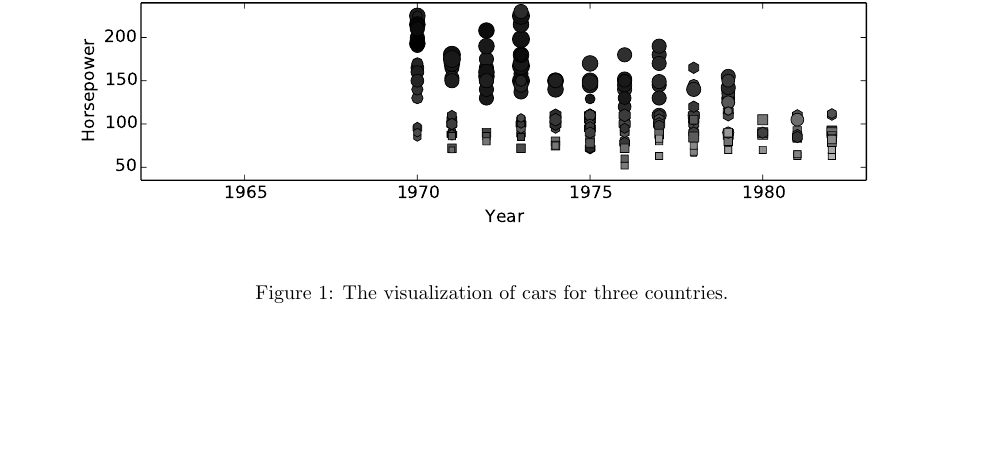
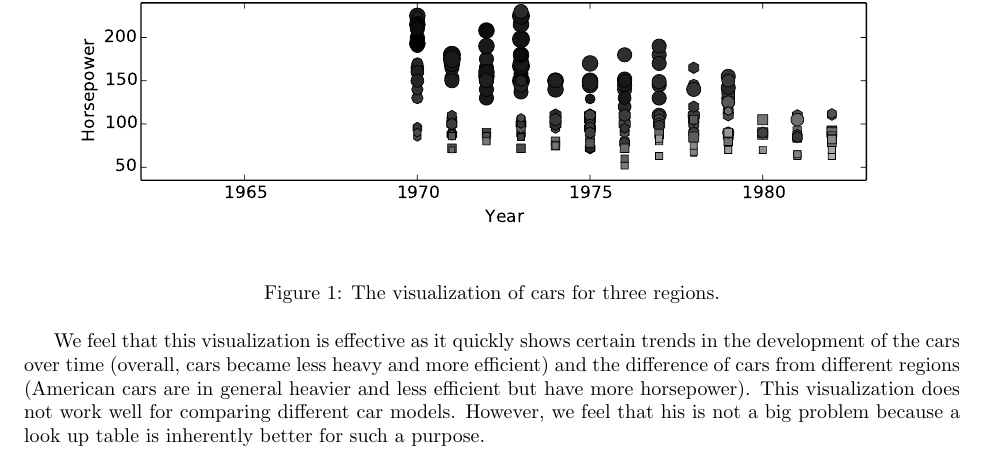
Before and after one commit to chielk/beautiful_data, a LaTeX document (ex1/report/report.tex): part of page 2 of 2, cut so that both start at the same text, the shorter picture padded with empty space. Compiled offline with pdfLaTeX.

Commit message:
analyses visualization added

```diff
--- a/ex1/report/report.tex
+++ b/ex1/report/report.tex
@@ -80,9 +80,17 @@ the graph.
 
 \begin{figure}[h!]
 \includegraphics[width=\textwidth]{autovis}
-\caption{The visualization of cars for three countries.}
+\caption{The visualization of cars for three regions.}
 \label{fig:vis}
 \end{figure}
 
+We feel that this visualization is effective as it quickly shows certain trends
+in the development of the cars over time (overall, cars became less heavy and more
+efficient)
+and the difference of cars from different regions (American cars are in general
+heavier and less efficient but have more horsepower). This visualization does
+not work well for comparing different car models. However, we feel that his is
+not a big problem because a look up table is inherently better for such a purpose.
+
 
 \end{document}
```
